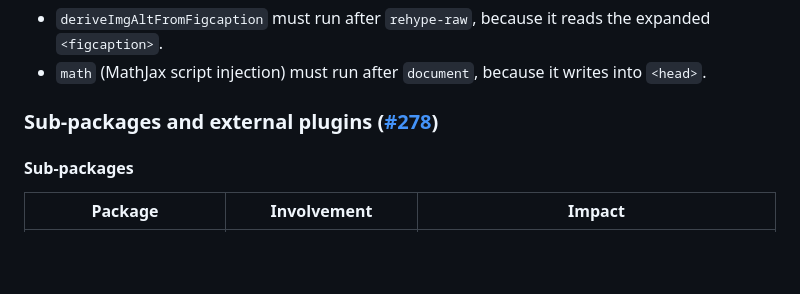
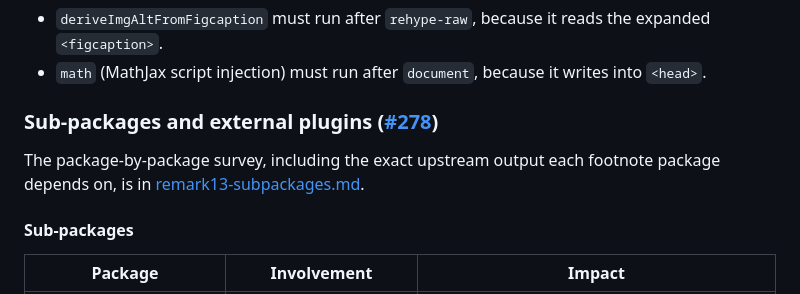
Before and after one commit to vivliostyle/vfm, a Markdown page: docs/dev/remark13-migration.md, the part around the change. Drawn GitHub-style; blank space fills up the shorter version.

```diff
--- a/docs/dev/remark13-migration.md
+++ b/docs/dev/remark13-migration.md
@@ -101,6 +101,8 @@ hast slots, in order: raw, deriveImgAltFromFigcaption, footnote, replace, rewrit
 
 ### Sub-packages and external plugins ([#278](https://github.com/vivliostyle/vfm/issues/278))
 
+The package-by-package survey, including the exact upstream output each footnote package depends on, is in [remark13-subpackages.md](./remark13-subpackages.md).
+
 #### Sub-packages
 
 | Package | Involvement | Impact |
```
Also changed, not shown: docs/dev/remark13-subpackages.md (added, +147 -0 lines).
